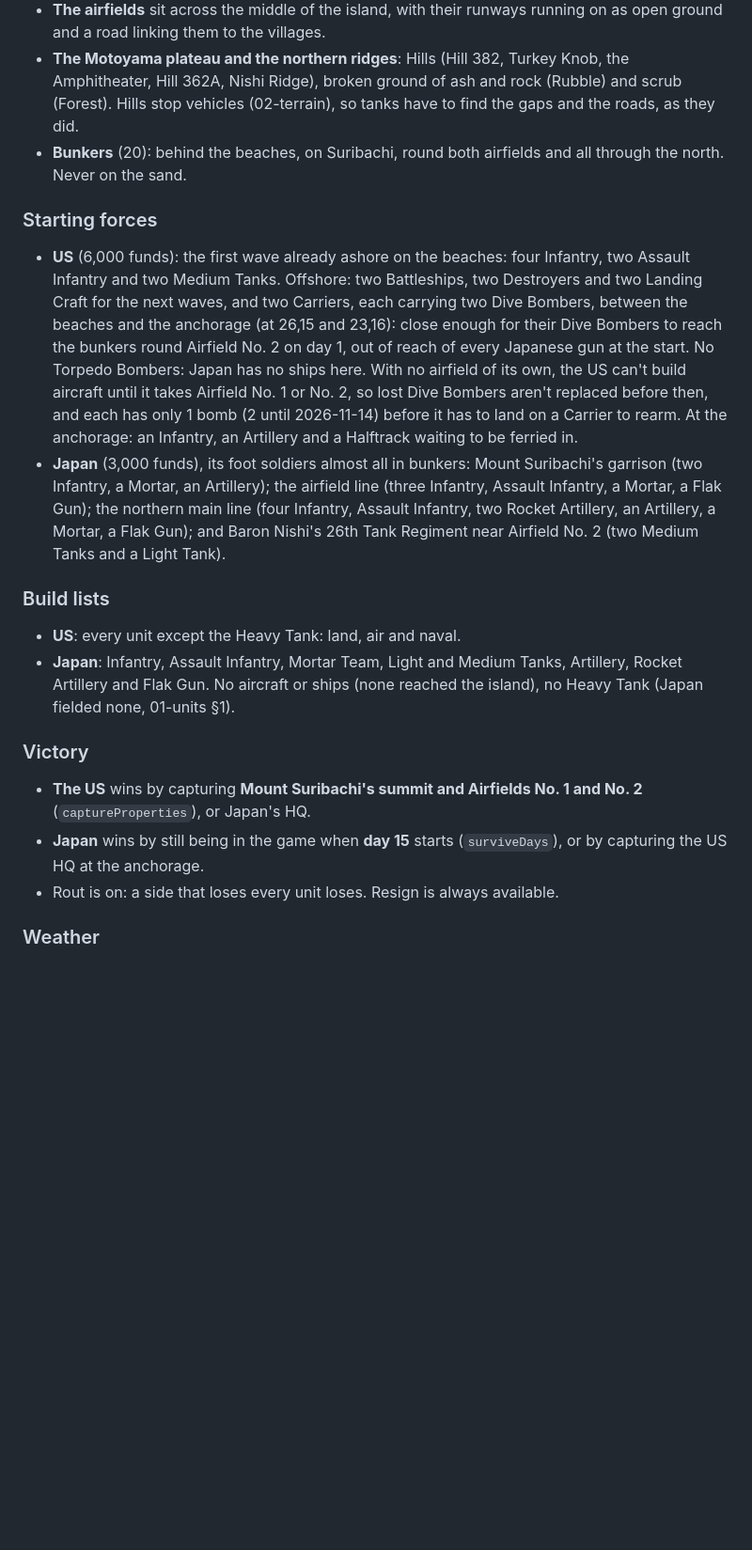
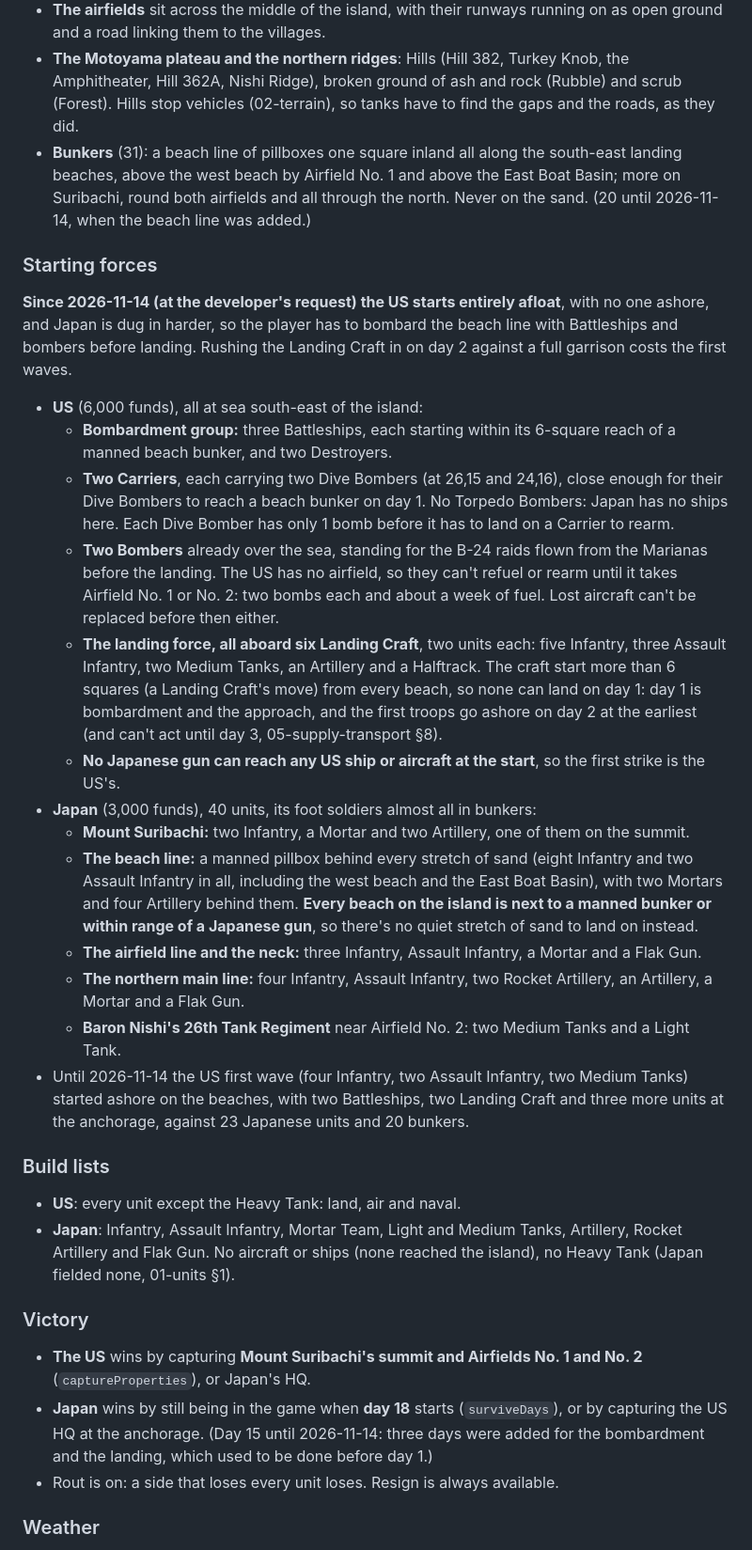
Before and after one commit to kevinandhwaboon/aw-ww2, a Markdown page: docs/14-scenarios-pacific.md, the part around one of its changes. Shown at 94% size. Rendered like a GitHub page; blank space fills up the shorter version.

```diff
--- a/docs/14-scenarios-pacific.md
+++ b/docs/14-scenarios-pacific.md
@@ -41,12 +41,25 @@ On 19 February 1945 the US 3rd, 4th and 5th Marine Divisions landed on the black
 - **Mount Suribachi**: Hills round the summit, with bunkers on its flanks.
 - **The airfields** sit across the middle of the island, with their runways running on as open ground and a road linking them to the villages.
 - **The Motoyama plateau and the northern ridges**: Hills (Hill 382, Turkey Knob, the Amphitheater, Hill 362A, Nishi Ridge), broken ground of ash and rock (Rubble) and scrub (Forest). Hills stop vehicles (02-terrain), so tanks have to find the gaps and the roads, as they did.
-- **Bunkers** (20): behind the beaches, on Suribachi, round both airfields and all through the north. Never on the sand.
+- **Bunkers** (31): a beach line of pillboxes one square inland all along the south-east landing beaches, above the west beach by Airfield No. 1 and above the East Boat Basin; more on Suribachi, round both airfields and all through the north. Never on the sand. (20 until 2026-11-14, when the beach line was added.)
 
 ### Starting forces
 
-- **US** (6,000 funds): the first wave already ashore on the beaches: four Infantry, two Assault Infantry and two Medium Tanks. Offshore: two Battleships, two Destroyers and two Landing Craft for the next waves, and two Carriers, each carrying two Dive Bombers, between the beaches and the anchorage (at 26,15 and 23,16): close enough for their Dive Bombers to reach the bunkers round Airfield No. 2 on day 1, out of reach of every Japanese gun at the start. No Torpedo Bombers: Japan has no ships here. With no airfield of its own, the US can't build aircraft until it takes Airfield No. 1 or No. 2, so lost Dive Bombers aren't replaced before then, and each has only 1 bomb (2 until 2026-11-14) before it has to land on a Carrier to rearm. At the anchorage: an Infantry, an Artillery and a Halftrack waiting to be ferried in.
-- **Japan** (3,000 funds), its foot soldiers almost all in bunkers: Mount Suribachi's garrison (two Infantry, a Mortar, an Artillery); the airfield line (three Infantry, Assault Infantry, a Mortar, a Flak Gun); the northern main line (four Infantry, Assault Infantry, two Rocket Artillery, an Artillery, a Mortar, a Flak Gun); and Baron Nishi's 26th Tank Regiment near Airfield No. 2 (two Medium Tanks and a Light Tank).
+**Since 2026-11-14 (at the developer's request) the US starts entirely afloat**, with no one ashore, and Japan is dug in harder, so the player has to bombard the beach line with Battleships and bombers before landing. Rushing the Landing Craft in on day 2 against a full garrison costs the first waves.
+
+- **US** (6,000 funds), all at sea south-east of the island:
+  - **Bombardment group:** three Battleships, each starting within its 6-square reach of a manned beach bunker, and two Destroyers.
+  - **Two Carriers**, each carrying two Dive Bombers (at 26,15 and 24,16), close enough for their Dive Bombers to reach a beach bunker on day 1. No Torpedo Bombers: Japan has no ships here. Each Dive Bomber has only 1 bomb before it has to land on a Carrier to rearm.
+  - **Two Bombers** already over the sea, standing for the B-24 raids flown from the Marianas before the landing. The US has no airfield, so they can't refuel or rearm until it takes Airfield No. 1 or No. 2: two bombs each and about a week of fuel. Lost aircraft can't be replaced before then either.
+  - **The landing force, all aboard six Landing Craft**, two units each: five Infantry, three Assault Infantry, two Medium Tanks, an Artillery and a Halftrack. The craft start more than 6 squares (a Landing Craft's move) from every beach, so none can land on day 1: day 1 is bombardment and the approach, and the first troops go ashore on day 2 at the earliest (and can't act until day 3, 05-supply-transport §8).
+  - **No Japanese gun can reach any US ship or aircraft at the start**, so the first strike is the US's.
+- **Japan** (3,000 funds), 40 units, its foot soldiers almost all in bunkers:
+  - **Mount Suribachi:** two Infantry, a Mortar and two Artillery, one of them on the summit.
+  - **The beach line:** a manned pillbox behind every stretch of sand (eight Infantry and two Assault Infantry in all, including the west beach and the East Boat Basin), with two Mortars and four Artillery behind them. **Every beach on the island is next to a manned bunker or within range of a Japanese gun**, so there's no quiet stretch of sand to land on instead.
+  - **The airfield line and the neck:** three Infantry, Assault Infantry, a Mortar and a Flak Gun.
+  - **The northern main line:** four Infantry, Assault Infantry, two Rocket Artillery, an Artillery, a Mortar and a Flak Gun.
+  - **Baron Nishi's 26th Tank Regiment** near Airfield No. 2: two Medium Tanks and a Light Tank.
+- Until 2026-11-14 the US first wave (four Infantry, two Assault Infantry, two Medium Tanks) started ashore on the beaches, with two Battleships, two Landing Craft and three more units at the anchorage, against 23 Japanese units and 20 bunkers.
 
 ### Build lists
 
@@ -56,7 +69,7 @@ On 19 February 1945 the US 3rd, 4th and 5th Marine Divisions landed on the black
 ### Victory
 
 - **The US** wins by capturing **Mount Suribachi's summit and Airfields No. 1 and No. 2** (`captureProperties`), or Japan's HQ.
-- **Japan** wins by still being in the game when **day 15** starts (`surviveDays`), or by capturing the US HQ at the anchorage.
+- **Japan** wins by still being in the game when **day 18** starts (`surviveDays`), or by capturing the US HQ at the anchorage. (Day 15 until 2026-11-14: three days were added for the bombardment and the landing, which used to be done before day 1.)
 - Rout is on: a side that loses every unit loses. Resign is always available.
 
 ### Weather
```
Also changed, not shown: other parts of docs/14-scenarios-pacific.md (+6 -6 lines), docs/00-master-design.md (+2 -1 lines), docs/maps/iwo-jima.png, 4 other files.
